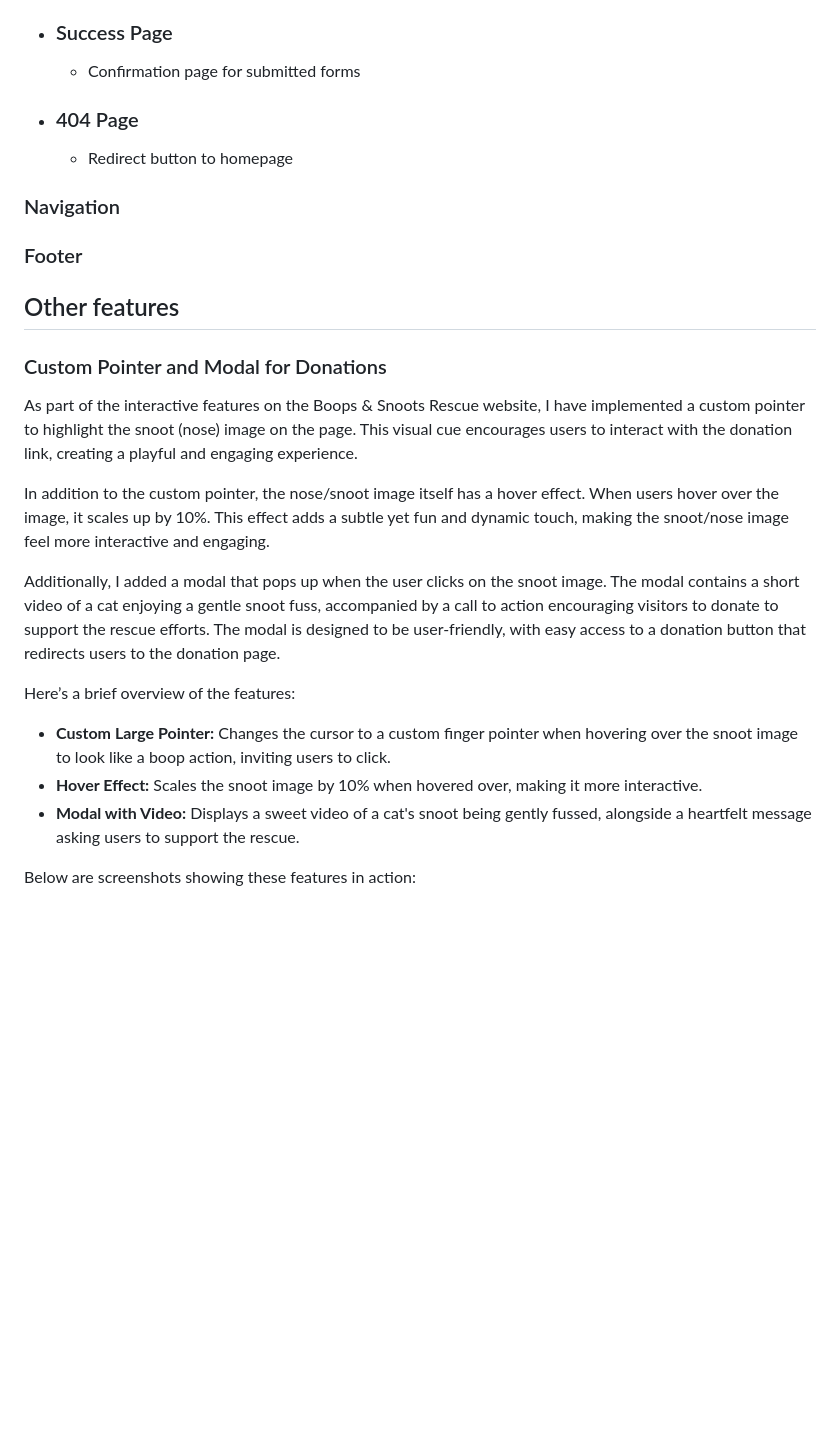
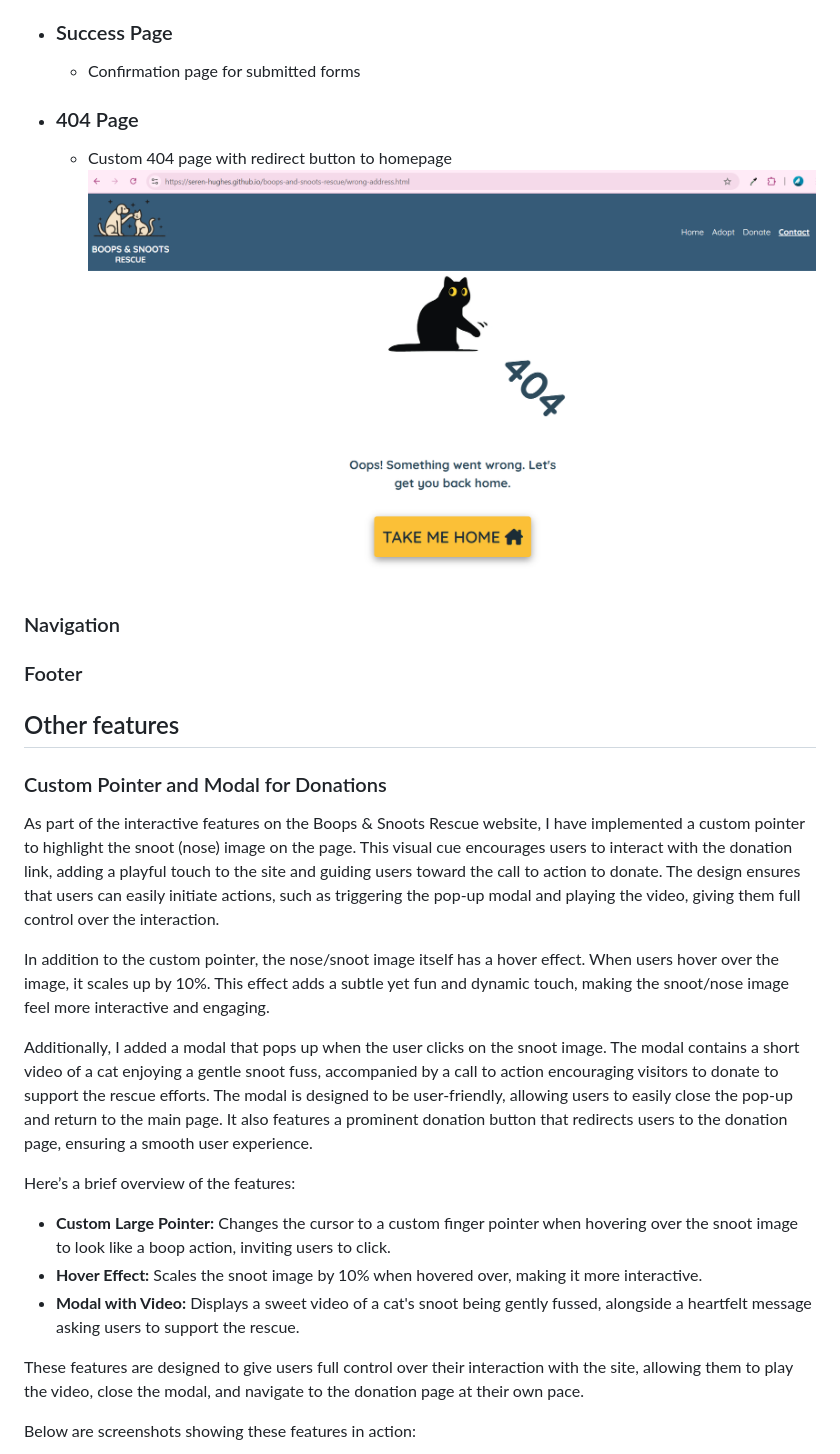
Before and after one commit to Seren-Hughes/boops-and-snoots-rescue, a Markdown page: README.md, the part around the change printed below. GitHub-like rendering; pictures changed too: assets/media/404-screenshot.PNG (added); blank space fills up the shorter version.

Commit message:
docs: add 404 screenshot to media folder and readme features. edit other features section

```diff
--- a/README.md
+++ b/README.md
@@ -153,22 +153,25 @@ Ensuring strong colour contrast for readability was a priority. Before developme
 - ### Success Page
   - Confirmation page for submitted forms
 - ### 404 Page
-  - Redirect button to homepage
+  - Custom 404 page with redirect button to homepage
+  ![404 Screenshot](assets/media/404-screenshot.PNG)
 ### Navigation
 ### Footer
 ## Other features
 ### Custom Pointer and Modal for Donations
-As part of the interactive features on the Boops & Snoots Rescue website, I have implemented a custom pointer to highlight the snoot (nose) image on the page. This visual cue encourages users to interact with the donation link, creating a playful and engaging experience.
+As part of the interactive features on the Boops & Snoots Rescue website, I have implemented a custom pointer to highlight the snoot (nose) image on the page. This visual cue encourages users to interact with the donation link, adding a playful touch to the site and guiding users toward the call to action to donate. The design ensures that users can easily initiate actions, such as triggering the pop-up modal and playing the video, giving them full control over the interaction.
 
 In addition to the custom pointer, the nose/snoot image itself has a hover effect. When users hover over the image, it scales up by 10%. This effect adds a subtle yet fun and dynamic touch, making the snoot/nose image feel more interactive and engaging.
 
-Additionally, I added a modal that pops up when the user clicks on the snoot image. The modal contains a short video of a cat enjoying a gentle snoot fuss, accompanied by a call to action encouraging visitors to donate to support the rescue efforts. The modal is designed to be user-friendly, with easy access to a donation button that redirects users to the donation page.
+Additionally, I added a modal that pops up when the user clicks on the snoot image. The modal contains a short video of a cat enjoying a gentle snoot fuss, accompanied by a call to action encouraging visitors to donate to support the rescue efforts. The modal is designed to be user-friendly, allowing users to easily close the pop-up and return to the main page. It also features a prominent donation button that redirects users to the donation page, ensuring a smooth user experience.
 
 Here’s a brief overview of the features:
 
 - **Custom Large Pointer:** Changes the cursor to a custom finger pointer when hovering over the snoot image to look like a boop action, inviting users to click.
 - **Hover Effect:** Scales the snoot image by 10% when hovered over, making it more interactive.
 - **Modal with Video:** Displays a sweet video of a cat's snoot being gently fussed, alongside a heartfelt message asking users to support the rescue.
+
+These features are designed to give users full control over their interaction with the site, allowing them to play the video, close the modal, and navigate to the donation page at their own pace.
 
 Below are screenshots showing these features in action:
 
```
Also changed, not shown: other parts of README.md (+1 -1 lines).
